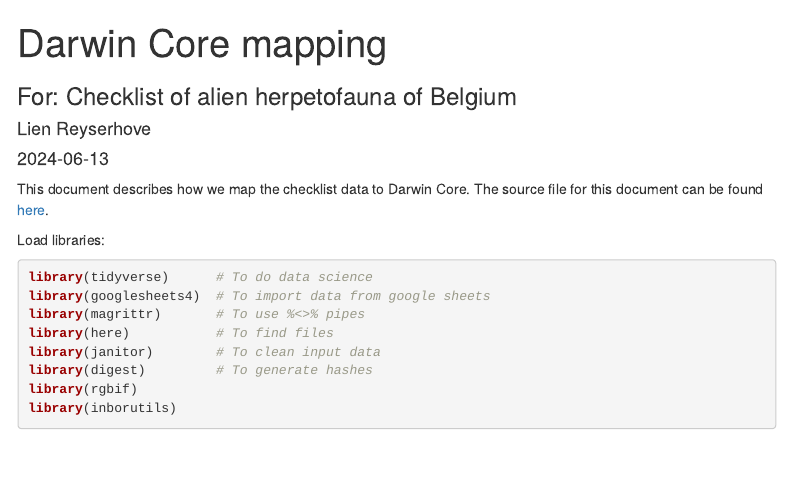
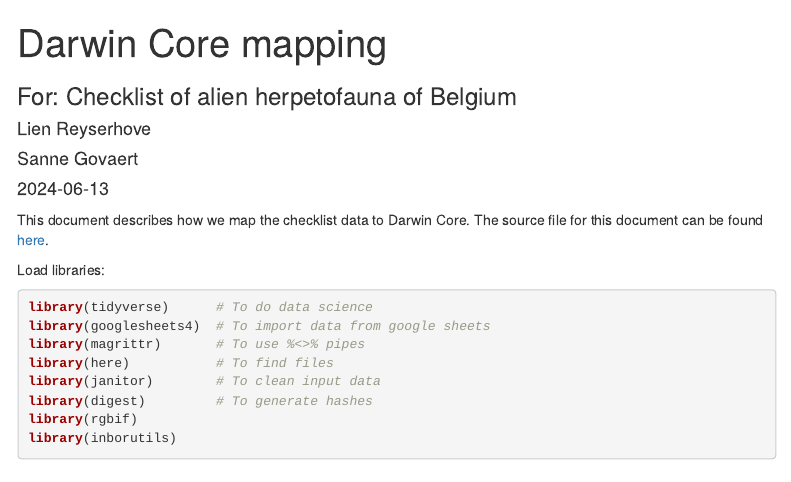
Before and after one commit to trias-project/alien-herpetofauna-belgium, an R Markdown document (src/dwc_mapping.Rmd): the page in a window 1100 px wide, from its top. Rendered offline with R 4.5, knitr and Pandoc, with nearby package versions; some code elsewhere in the file could not run offline; menus at the side of the page are left out; column names are cleaned by a stand-in for the janitor package.

Commit message:
add author

```diff
--- a/src/dwc_mapping.Rmd
+++ b/src/dwc_mapping.Rmd
@@ -3,6 +3,7 @@ title: "Darwin Core mapping"
 subtitle: "For: Checklist of alien herpetofauna of Belgium"
 author:
 - Lien Reyserhove
+- Sanne Govaert
 date: "`r Sys.Date()`"
 output:
   html_document:
```
